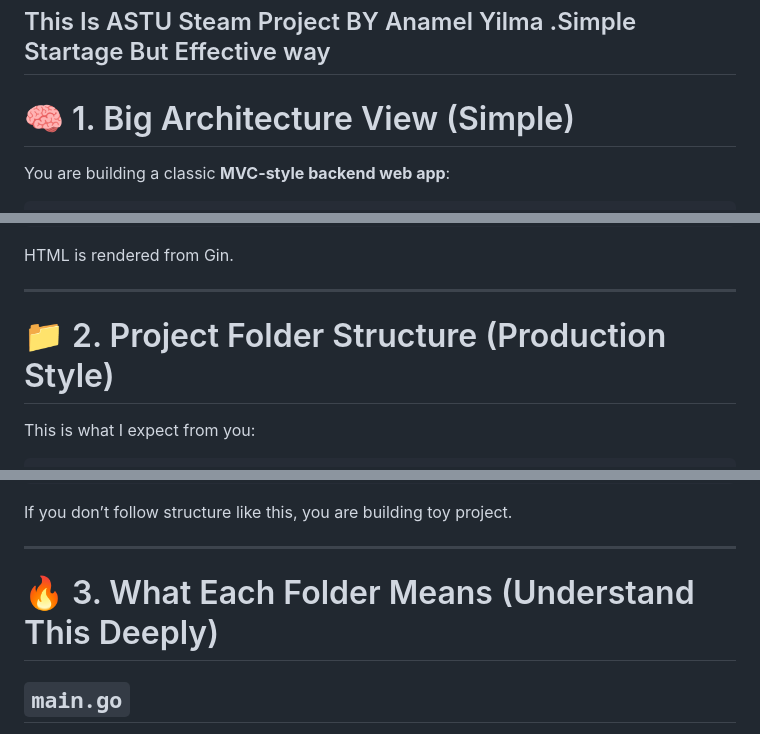
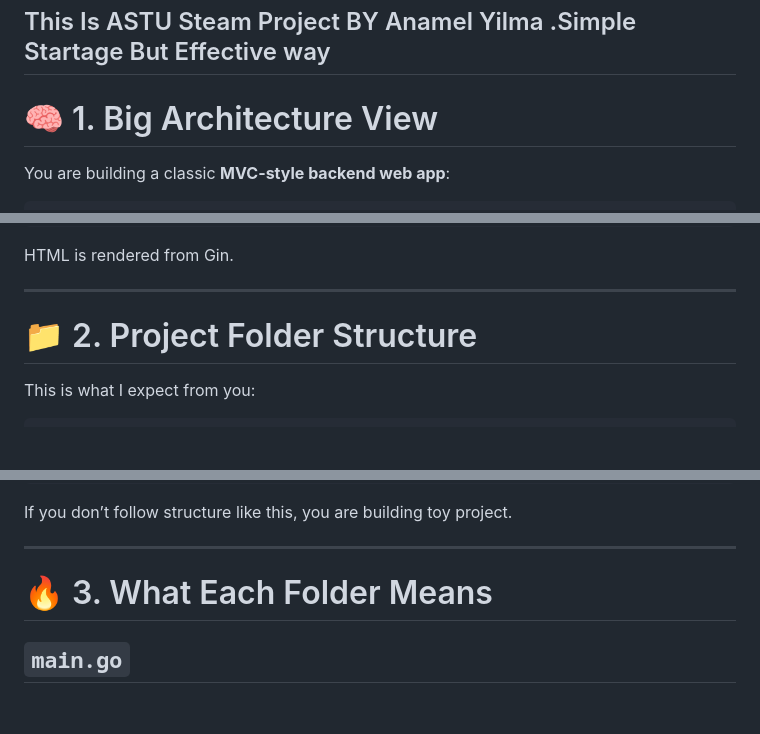
Before and after one commit to AnamelYilma/AstuDigitalLostAndFoundSystem, a Markdown page: README.md, 3 parts joined by grey strips. Drawn GitHub-style; blank space fills up the shorter version.

````diff
--- a/README.md
+++ b/README.md
@@ -1,6 +1,6 @@
 ## This Is ASTU Steam Project BY Anamel Yilma .Simple Startage But Effective way
 
-# 🧠 1. Big Architecture View (Simple)
+# 🧠 1. Big Architecture View
 
 You are building a classic **MVC-style backend web app**:
 
@@ -22,7 +22,7 @@ HTML is rendered from Gin.
 
 ---
 
-# 📁 2. Project Folder Structure (Production Style)
+# 📁 2. Project Folder Structure
 
 This is what I expect from you:
 ```
@@ -75,7 +75,7 @@ If you don’t follow structure like this, you are building toy project.
 
 ---
 
-# 🔥 3. What Each Folder Means (Understand This Deeply)
+# 🔥 3. What Each Folder Means
 
 ## `main.go`
 
````
Also changed, not shown: other parts of README.md (+0 -4 lines).
